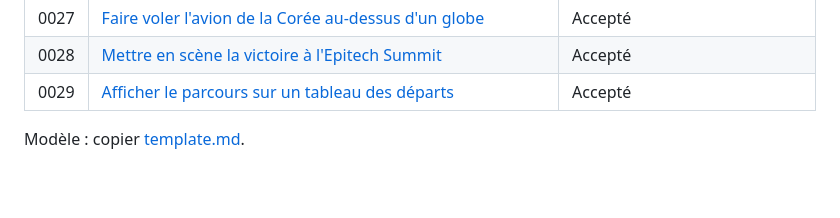
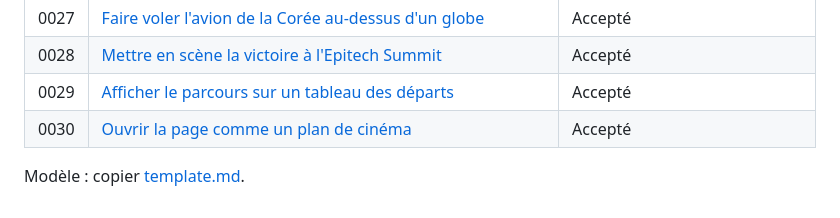
Before and after one commit to William-Stoops/Portfolio, a Markdown page: docs/adr/README.md, the part around the change. Rendered like a GitHub page; blank space fills up the shorter version.

```diff
--- a/docs/adr/README.md
+++ b/docs/adr/README.md
@@ -35,5 +35,6 @@ fois accepté** : on ne le réécrit pas, on le remplace par un nouvel ADR qui l
 | 0027 | [Faire voler l'avion de la Corée au-dessus d'un globe](0027-korea-flight-over-a-globe.md)                        | Accepté                           |
 | 0028 | [Mettre en scène la victoire à l'Epitech Summit](0028-summit-win-as-a-scene.md)                                  | Accepté                           |
 | 0029 | [Afficher le parcours sur un tableau des départs](0029-journey-departures-board.md)                              | Accepté                           |
+| 0030 | [Ouvrir la page comme un plan de cinéma](0030-cinematic-opening.md)                                              | Accepté                           |
 
 Modèle : copier [template.md](template.md).
```
Also changed, not shown: docs/adr/0030-cinematic-opening.md (added, +66 -0 lines).
